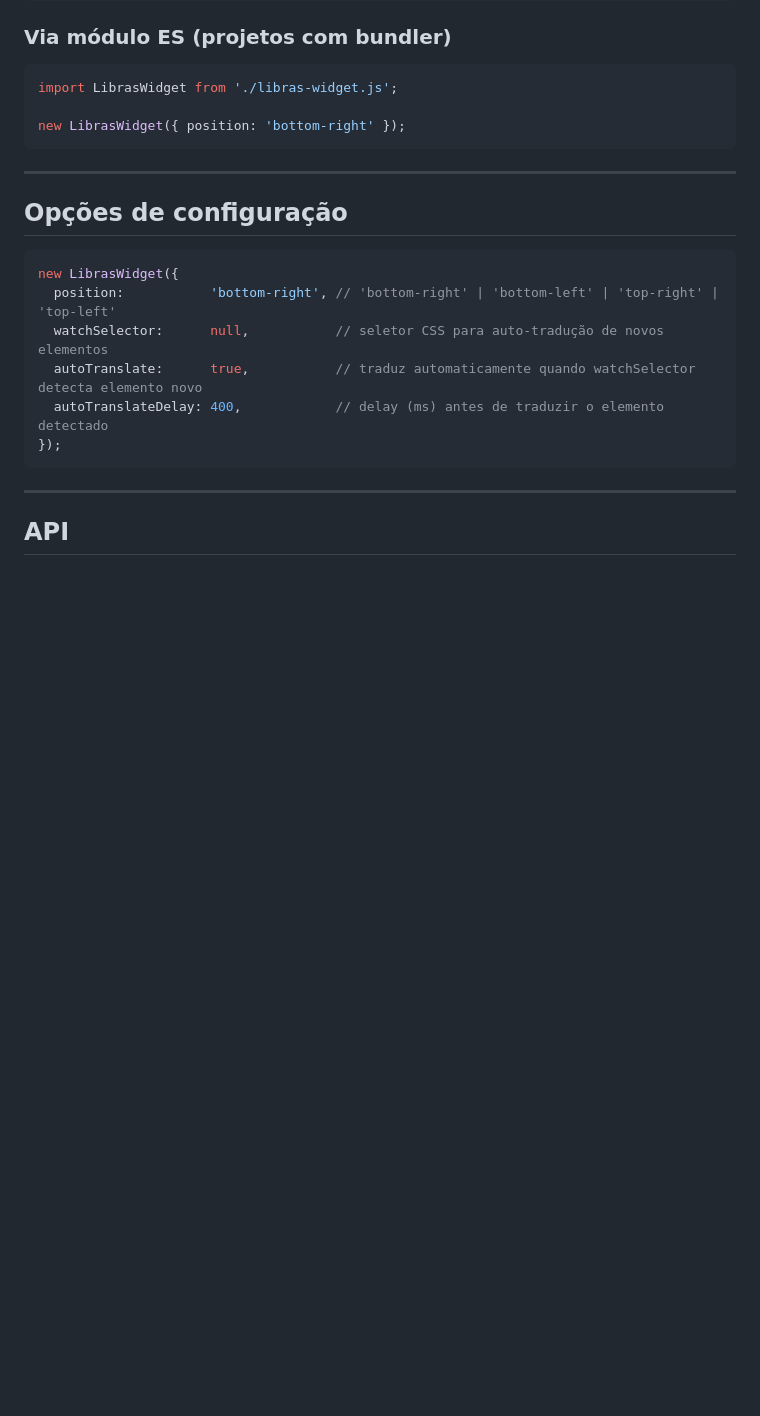
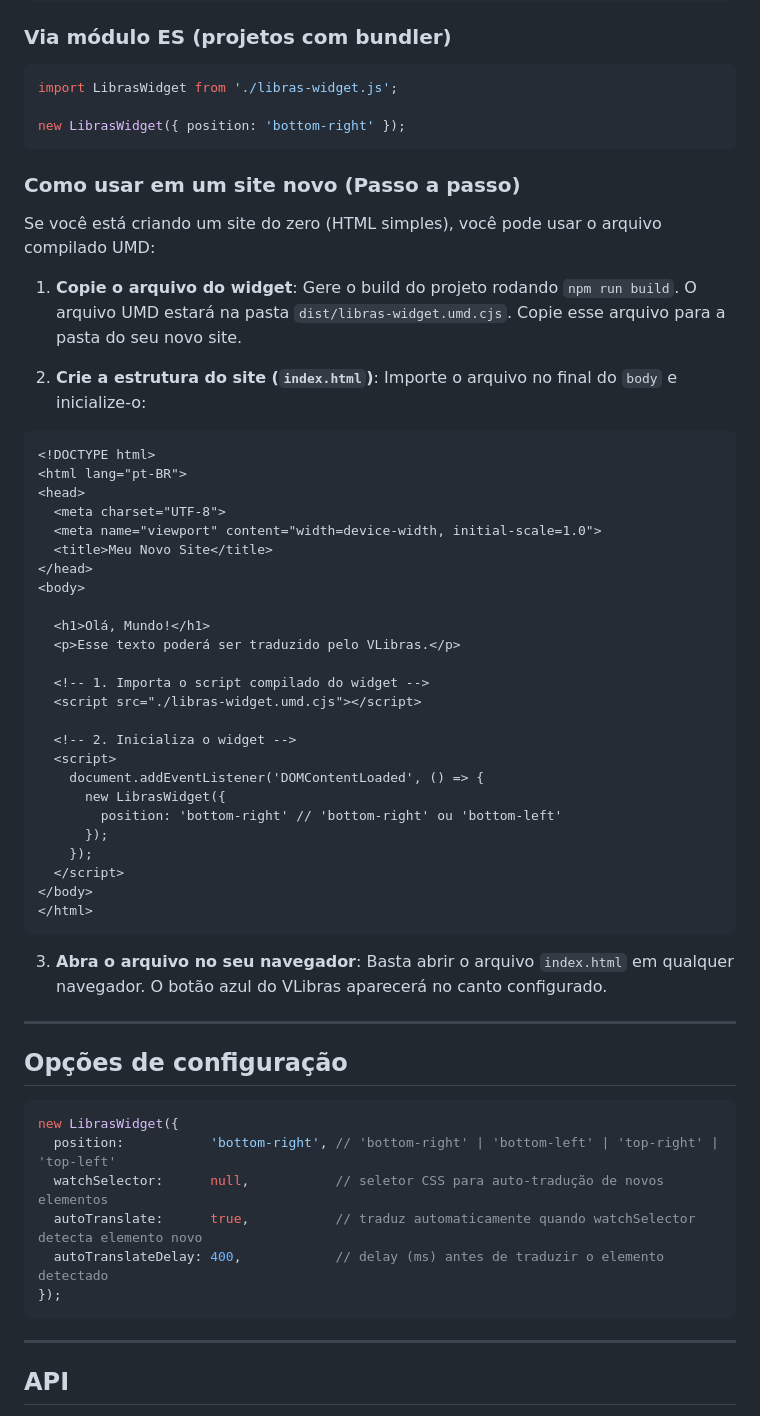
Before and after one commit to ThiagoVenturaV/LibrasWidget, a Markdown page: README.md, the part around the change. Drawn GitHub-style; blank space fills up the shorter version.

Commit message:
docs: add step-by-step guide for new websites in README.md

````diff
--- a/README.md
+++ b/README.md
@@ -36,6 +36,47 @@ import LibrasWidget from './libras-widget.js';
 
 new LibrasWidget({ position: 'bottom-right' });
 ```
+
+### Como usar em um site novo (Passo a passo)
+
+Se você está criando um site do zero (HTML simples), você pode usar o arquivo compilado UMD:
+
+1. **Copie o arquivo do widget**:
+   Gere o build do projeto rodando `npm run build`. O arquivo UMD estará na pasta `dist/libras-widget.umd.cjs`. Copie esse arquivo para a pasta do seu novo site.
+
+2. **Crie a estrutura do site (`index.html`)**:
+   Importe o arquivo no final do `body` e inicialize-o:
+
+```html
+<!DOCTYPE html>
+<html lang="pt-BR">
+<head>
+  <meta charset="UTF-8">
+  <meta name="viewport" content="width=device-width, initial-scale=1.0">
+  <title>Meu Novo Site</title>
+</head>
+<body>
+
+  <h1>Olá, Mundo!</h1>
+  <p>Esse texto poderá ser traduzido pelo VLibras.</p>
+
+  <!-- 1. Importa o script compilado do widget -->
+  <script src="./libras-widget.umd.cjs"></script>
+
+  <!-- 2. Inicializa o widget -->
+  <script>
+    document.addEventListener('DOMContentLoaded', () => {
+      new LibrasWidget({
+        position: 'bottom-right' // 'bottom-right' ou 'bottom-left'
+      });
+    });
+  </script>
+</body>
+</html>
+```
+
+3. **Abra o arquivo no seu navegador**:
+   Basta abrir o arquivo `index.html` em qualquer navegador. O botão azul do VLibras aparecerá no canto configurado.
 
 ---
 
````
